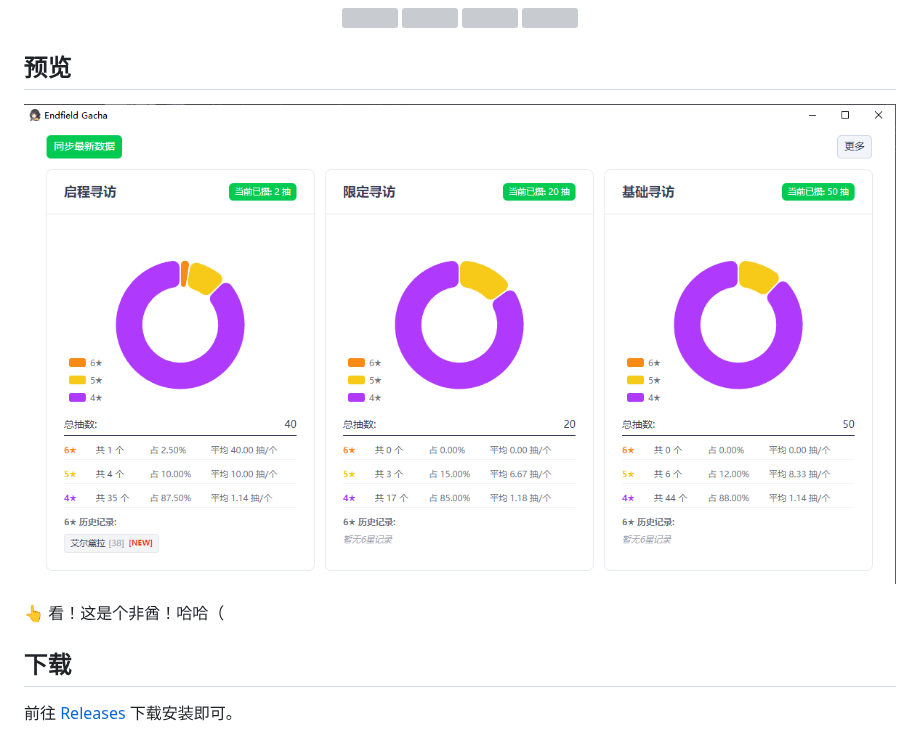
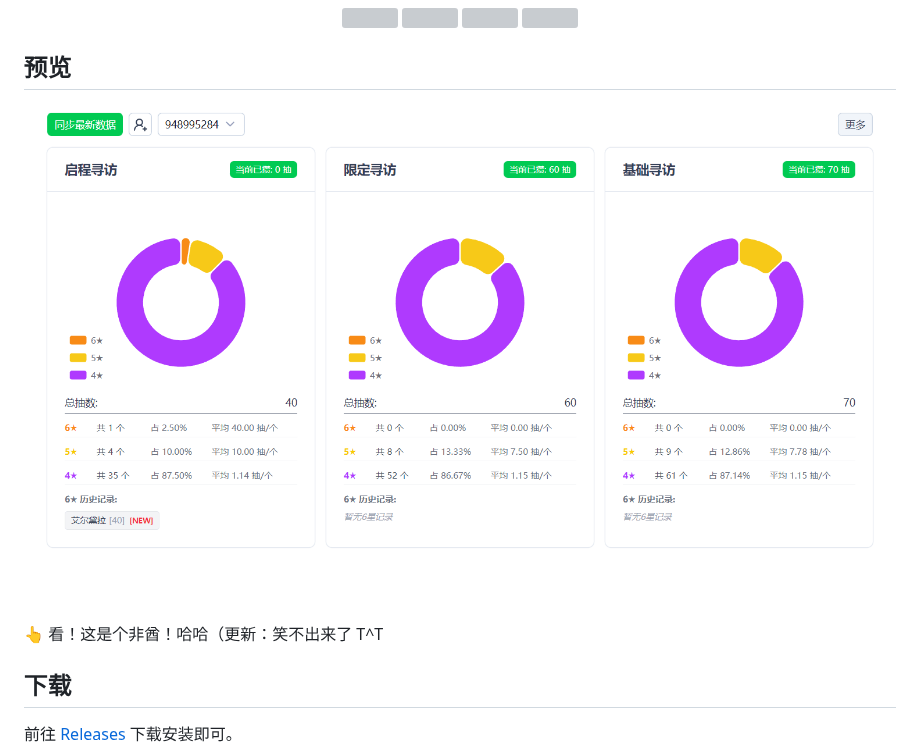
Before and after one commit to bhaoo/endfield-gacha, a Markdown page: README.md, the part around the change. Drawn GitHub-style; pictures changed too: preview.png; grey boxes are pictures that could not be loaded.

Commit message:
chore: Update READM

```diff
--- a/README.md
+++ b/README.md
@@ -20,7 +20,7 @@
 
 ![Preview](preview.png)
 
-👆 看！这是个非酋！哈哈（
+👆 看！这是个非酋！哈哈（更新：笑不出来了 T^T
 
 ## 下载
 
```
